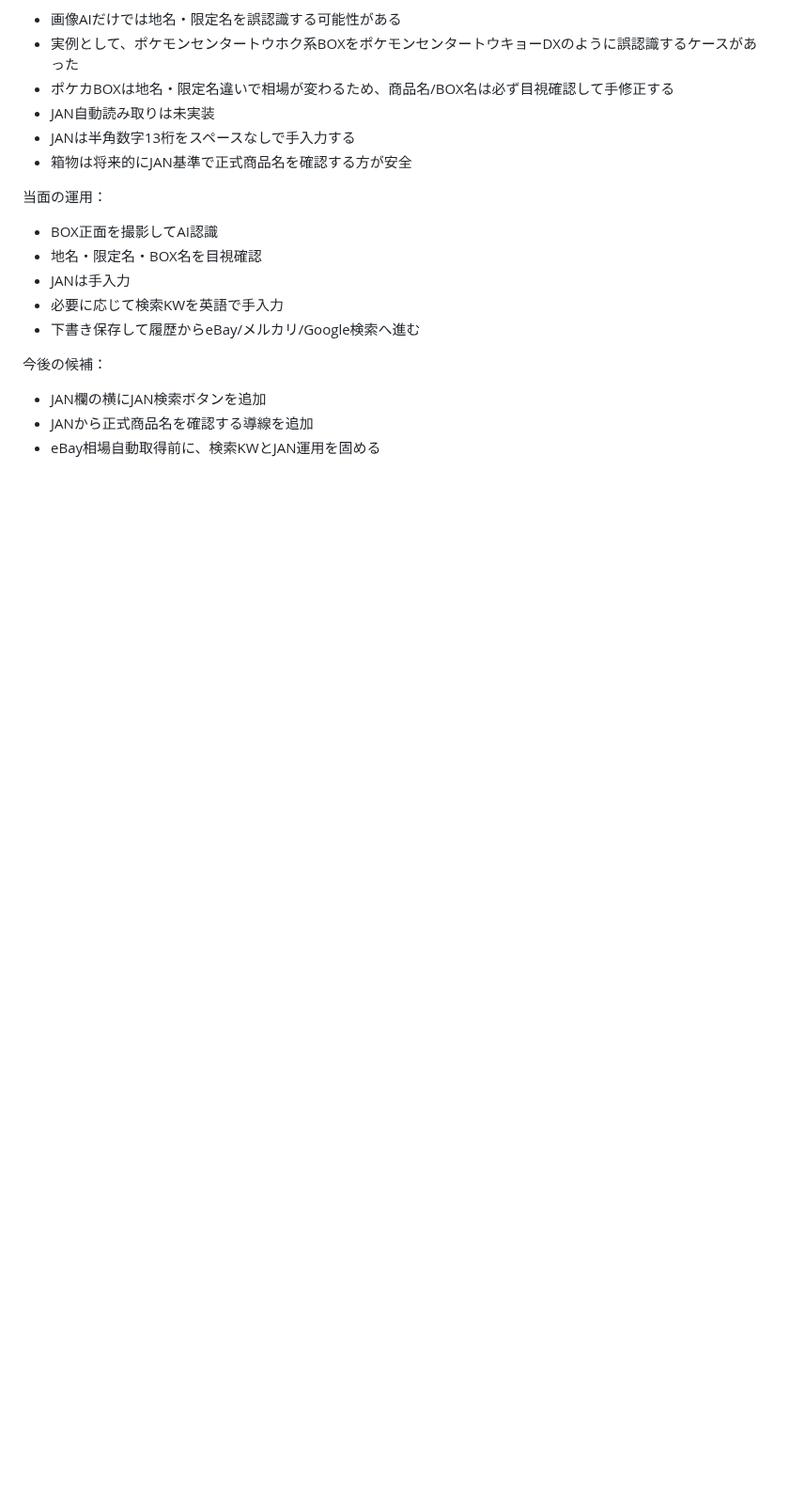
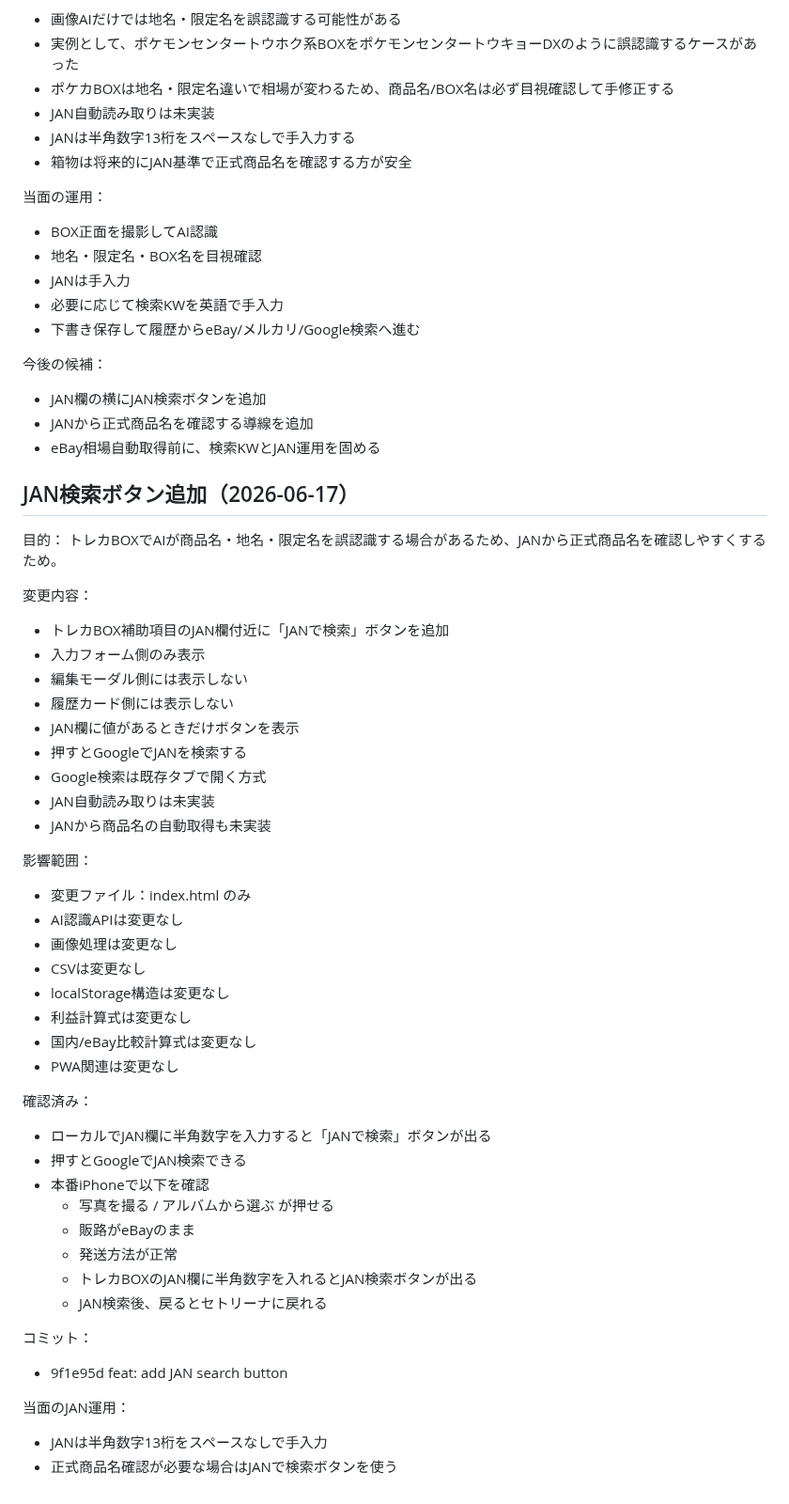
Before and after one commit to tomtomtom0312/iphone-judge-app, a Markdown page: HANDOFF.md, the part around the change. Shown at 94% size. Rendered like a GitHub page; blank space fills up the shorter version.

Commit message:
docs: log JAN search button

```diff
--- a/HANDOFF.md
+++ b/HANDOFF.md
@@ -996,3 +996,47 @@ PSA/BGS/CGC/ARS鑑定カード、未鑑定カード、日本語/英語カード
 - JAN欄の横にJAN検索ボタンを追加
 - JANから正式商品名を確認する導線を追加
 - eBay相場自動取得前に、検索KWとJAN運用を固める
+
+
+## JAN検索ボタン追加（2026-06-17）
+
+目的：
+トレカBOXでAIが商品名・地名・限定名を誤認識する場合があるため、JANから正式商品名を確認しやすくするため。
+
+変更内容：
+- トレカBOX補助項目のJAN欄付近に「JANで検索」ボタンを追加
+- 入力フォーム側のみ表示
+- 編集モーダル側には表示しない
+- 履歴カード側には表示しない
+- JAN欄に値があるときだけボタンを表示
+- 押すとGoogleでJANを検索する
+- Google検索は既存タブで開く方式
+- JAN自動読み取りは未実装
+- JANから商品名の自動取得も未実装
+
+影響範囲：
+- 変更ファイル：index.html のみ
+- AI認識APIは変更なし
+- 画像処理は変更なし
+- CSVは変更なし
+- localStorage構造は変更なし
+- 利益計算式は変更なし
+- 国内/eBay比較計算式は変更なし
+- PWA関連は変更なし
+
+確認済み：
+- ローカルでJAN欄に半角数字を入力すると「JANで検索」ボタンが出る
+- 押すとGoogleでJAN検索できる
+- 本番iPhoneで以下を確認
+  - 写真を撮る / アルバムから選ぶ が押せる
+  - 販路がeBayのまま
+  - 発送方法が正常
+  - トレカBOXのJAN欄に半角数字を入れるとJAN検索ボタンが出る
+  - JAN検索後、戻るとセトリーナに戻れる
+
+コミット：
+- 9f1e95d feat: add JAN search button
+
+当面のJAN運用：
+- JANは半角数字13桁をスペースなしで手入力
+- 正式商品名確認が必要な場合はJANで検索ボタンを使う
```
